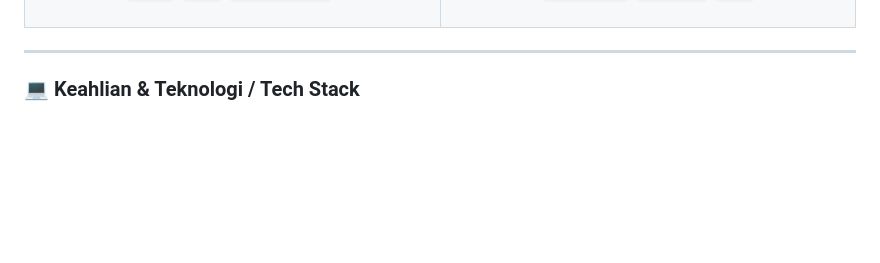
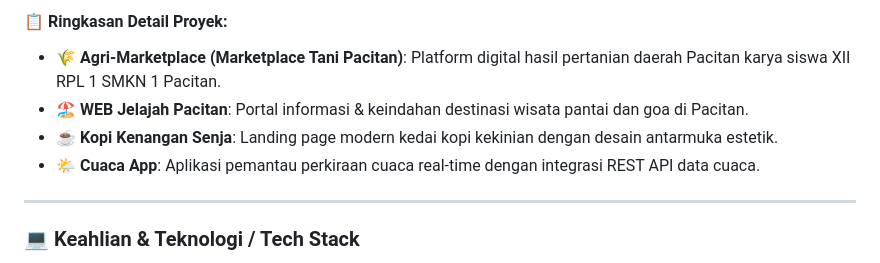
Before and after one commit to resika26/resika26, a Markdown page: README.md, the part around one of its changes. Rendered like a GitHub page; blank space fills up the shorter version.

```diff
--- a/README.md
+++ b/README.md
@@ -92,3 +55,8 @@
+#### 📋 Ringkasan Detail Proyek:
+- **🌾 Agri-Marketplace (Marketplace Tani Pacitan)**: Platform digital hasil pertanian daerah Pacitan karya siswa XII RPL 1 SMKN 1 Pacitan.
+- **🏖️ WEB Jelajah Pacitan**: Portal informasi & keindahan destinasi wisata pantai dan goa di Pacitan.
+- **☕ Kopi Kenangan Senja**: Landing page modern kedai kopi kekinian dengan desain antarmuka estetik.
+- **🌤️ Cuaca App**: Aplikasi pemantau perkiraan cuaca real-time dengan integrasi REST API data cuaca.
 
 ---
 
```
Also changed, not shown: other parts of README.md (+37 -72 lines).
